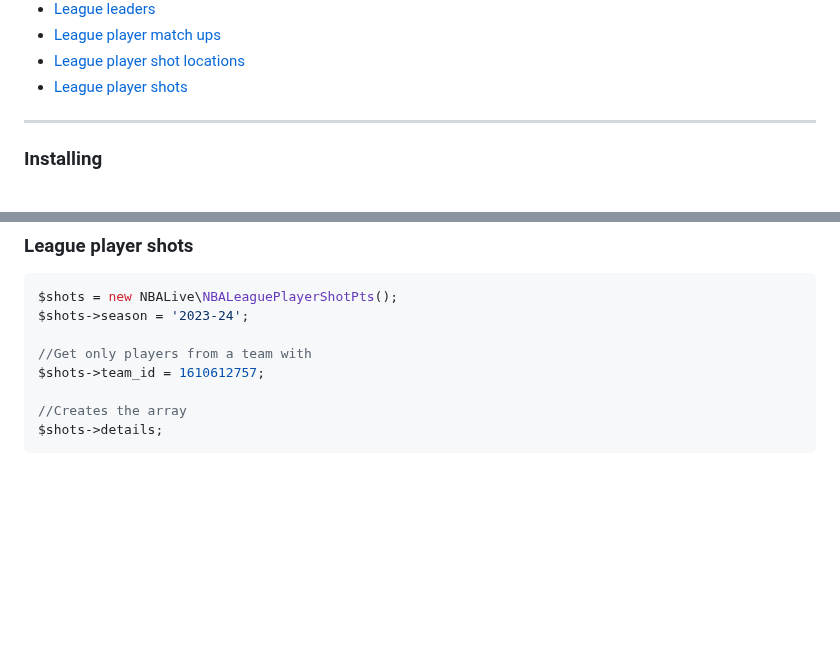
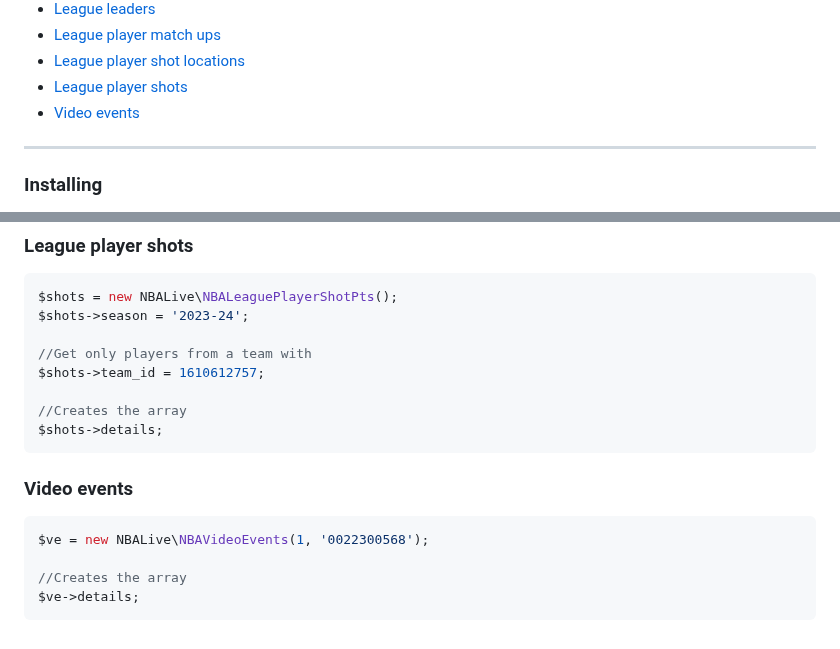
Before and after one commit to cp6/nba-live, a Markdown page: README.md, 2 parts joined by grey strips. GitHub-like rendering; blank space fills up the shorter version.

Commit message:
Added video events to readme

````diff
--- a/README.md
+++ b/README.md
@@ -47,6 +47,7 @@ so you only get what you need but also in a handy, easily readable and accessibl
 - [League player match ups](#league-player-match-ups)
 - [League player shot locations](#league-player-shot-locations)
 - [League player shots](#league-player-shots)
+- [Video events](#video-events)
 
 ---
 
@@ -1264,3 +1265,12 @@ $shots->team_id = 1610612757;
 //Creates the array
 $shots->details;
 ```
+
+### Video events
+
+```php
+$ve = new NBALive\NBAVideoEvents(1, '0022300568');
+
+//Creates the array
+$ve->details;
+```
````
